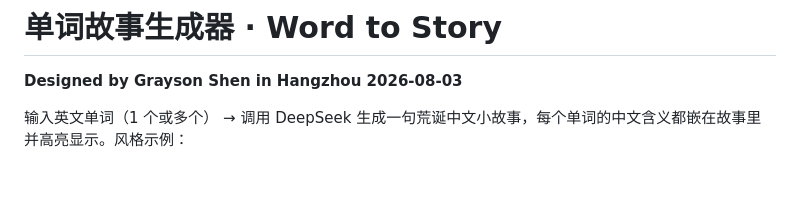
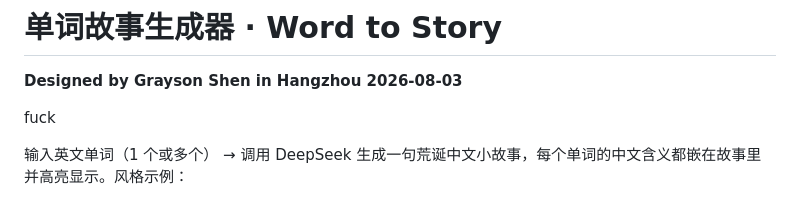
Before and after one commit to ShenFengyue/Words-to-Story, a Markdown page: README.md, the part around the change. Rendered like a GitHub page; blank space fills up the shorter version.

```diff
--- a/README.md
+++ b/README.md
@@ -1,6 +1,8 @@
 # 单词故事生成器 · Word to Story
 
 **Designed by Grayson Shen in Hangzhou 2026-08-03**
+
+fuck
 
 输入英文单词（1 个或多个） → 调用 DeepSeek 生成一句荒诞中文小故事，每个单词的中文含义都嵌在故事里并高亮显示。风格示例：
 
```
